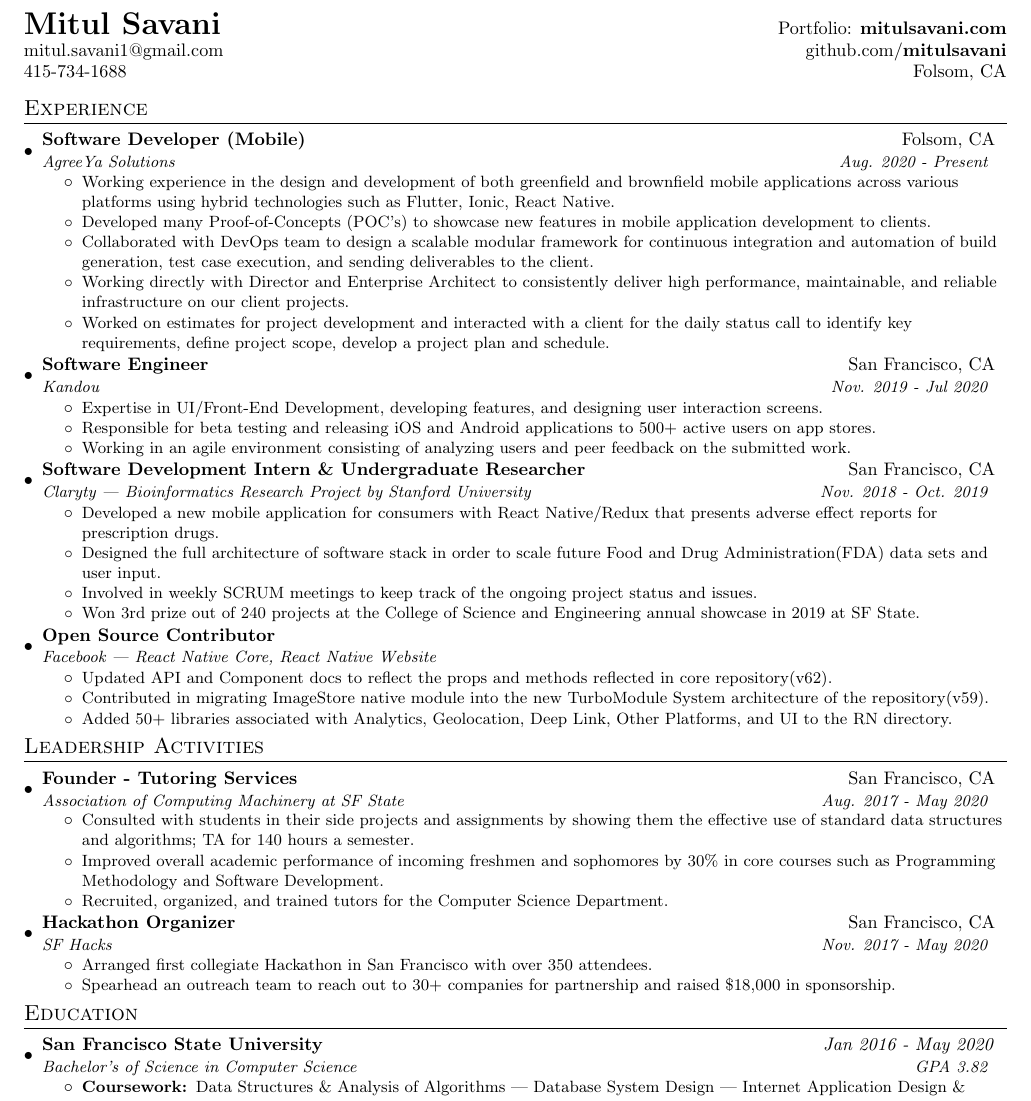
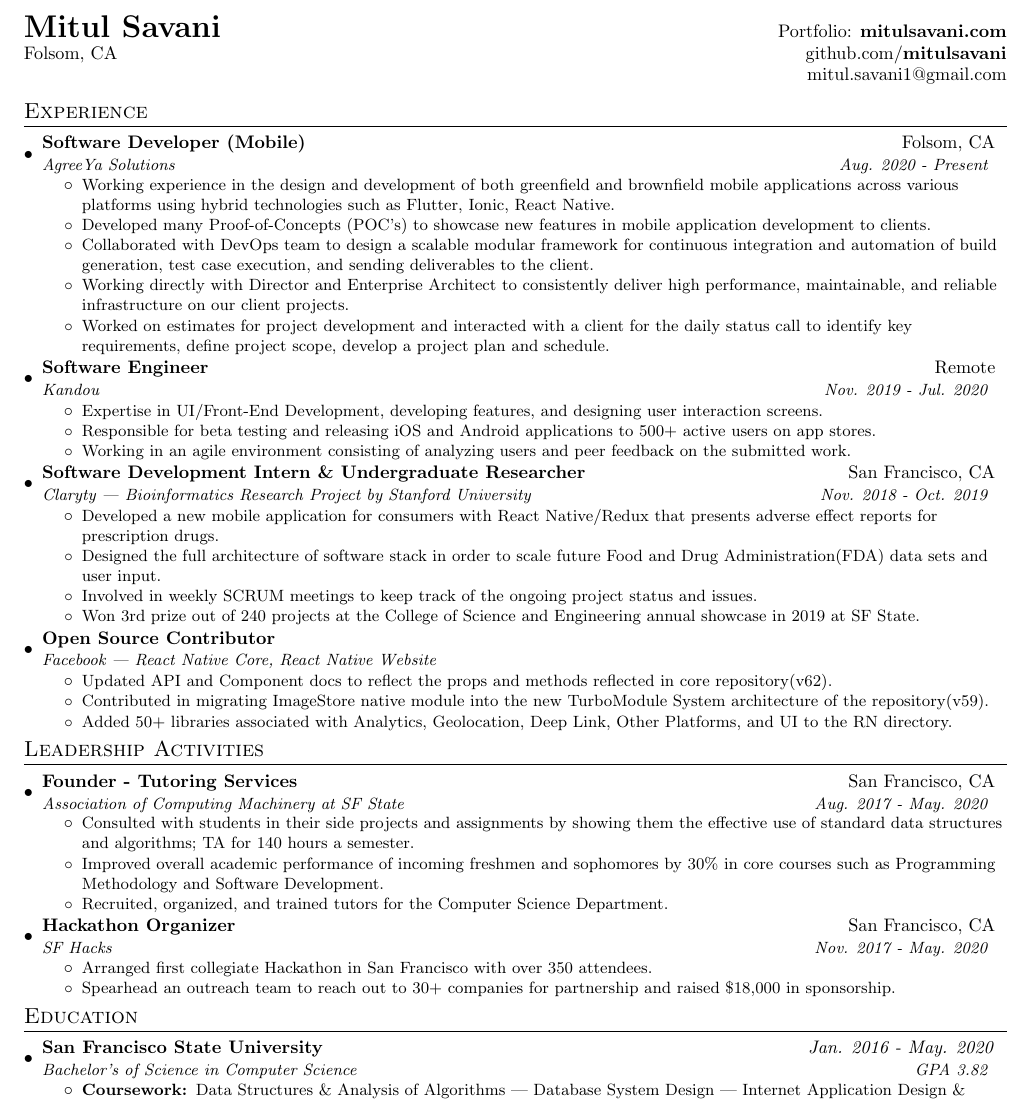
Before and after one commit to mitulsavani/cv, a LaTeX CV (resume.tex): part of the page, cut so that both start at the same text. Compiled offline with pdfLaTeX.

Commit message:
resume update

```diff
--- a/resume.tex
+++ b/resume.tex
@@ -71,9 +71,9 @@
 \begin{document}
 %----------HEADING-----------------
 \begin{tabular*}{\textwidth}{l@{\extracolsep{\fill}}r}
-  \textbf{\href{http://mitulsavani.com/}{\LARGE Mitul Savani}} & \href{https://mitulsavani.github.io/}{Portfolio: \textbf{mitulsavani.com}}\\
-  \href{mailto:mitul.savani1@gmail.com}{mitul.savani1@gmail.com} & {\href{https://github.com/mitulsavani}{github.com/\textbf{mitulsavani}}} \\
-  {415-734-1688} & {Folsom, CA}
+  \textbf{\href{http://mitulsavani.com/}{\LARGE Mitul Savani}} & \href{https://mitulsavani.com/}{Portfolio: \textbf{mitulsavani.com}}\\
+  {Folsom, CA} & {\href{https://github.com/mitulsavani}{github.com/\textbf{mitulsavani}}} \\
+  {} & \href{mailto:mitul.savani1@gmail.com}{mitul.savani1@gmail.com}
 \end{tabular*}
 
 %-----------EXPERIENCE-----------------
@@ -97,8 +97,8 @@
       \resumeItemListEnd
 
     \resumeSubheading
-      {Software Engineer}{San Francisco, CA}
-      {Kandou}{Nov. 2019 - Jul 2020}
+      {Software Engineer}{Remote}
+      {Kandou}{Nov. 2019 - Jul. 2020}
       \resumeItemListStart
         \resumeItem{}
           {Expertise in UI/Front-End Development, developing features, and designing user interaction screens.}
@@ -142,7 +142,7 @@
 
     \resumeSubheading
       {Founder  - Tutoring Services}{San Francisco, CA}
-      {Association of Computing Machinery at SF State}{Aug. 2017 - May 2020}
+      {Association of Computing Machinery at SF State}{Aug. 2017 - May. 2020}
       \resumeItemListStart
         \resumeItem{}
           {Consulted with students in their side projects and assignments by showing them the effective use of standard data structures and algorithms; TA for 140 hours a semester.}
@@ -154,7 +154,7 @@
 
     \resumeSubheading
       {Hackathon Organizer}{San Francisco, CA}
-      {SF Hacks}{Nov. 2017 - May 2020}
+      {SF Hacks}{Nov. 2017 - May. 2020}
       \resumeItemListStart
         \resumeItem{}
           {Arranged first collegiate Hackathon in San Francisco with over 350 attendees.}
```
Also changed, not shown: Mitul_Savani_Resume .pdf (deleted), Mitul_Savani_Resume.pdf (added), resume.tex (2 more changed lines).
